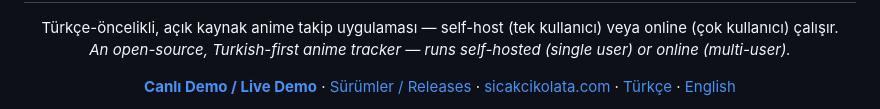
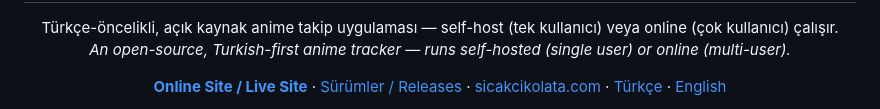
Before and after one commit to hitsumo/animetracker, a Markdown page: README.md, the part around one of its changes. GitHub-like rendering.

Commit message:
update readme
update readme

```diff
--- a/README.md
+++ b/README.md
@@ -12,7 +12,7 @@
 </p>
 
 <p align="center">
-  <a href="https://animetracker.uzakdiyarlar.com/"><b>Canlı Demo / Live Demo</b></a> ·
+  <a href="https://animetracker.uzakdiyarlar.com/"><b>Online Site / Live Site</b></a> ·
   <a href="https://github.com/hitsumo/animetracker/releases">Sürümler / Releases</a> ·
   <a href="https://www.sicakcikolata.com">sicakcikolata.com</a> ·
   <a href="#türkçe">Türkçe</a> ·
```
Also changed, not shown: other parts of README.md (+1 -0 lines).
